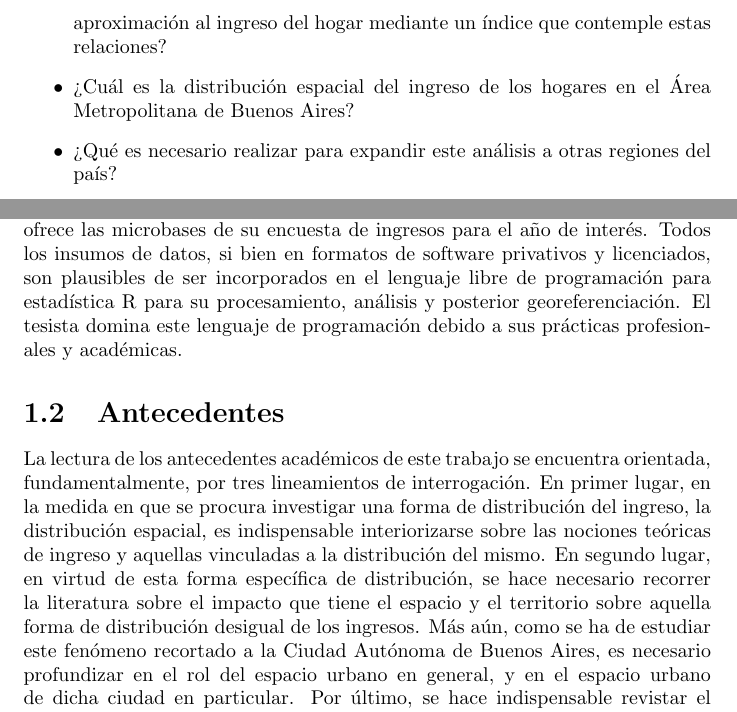
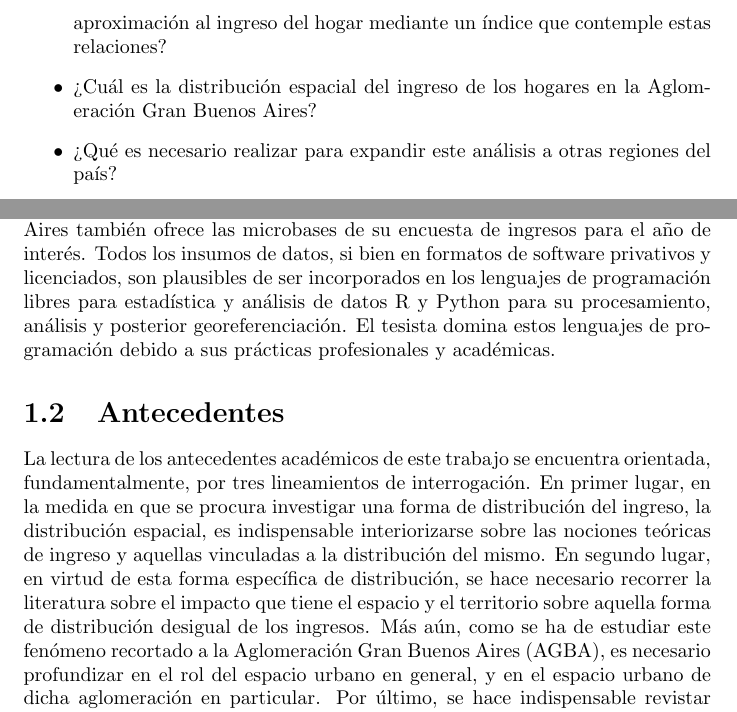
Before and after one commit to alephcero/thesis, a LaTeX thesis (tesis.tex, which reads capitulos/introduccion.tex): two parts of pages 7 and 8 of 50, joined at a grey line, cut so that both start at the same text. Compiled offline with pdfLaTeX.

Commit message:
AGBA en todas las menciones, no ciudad o CABA. Close #4

```diff
--- a/capitulos/introduccion.tex
+++ b/capitulos/introduccion.tex
@@ -38,7 +38,7 @@ En resumen, este trabajo pretende elaborar un método que permita aproximarse in
 	\item ¿Qué fuentes de información disponible existen sobre el ingreso y las condiciones de vida de los hogares?
 	\item ¿Qué relaciones existen entre las condiciones de vida de los hogares, según se miden en el Censo, y el ingreso de los mismos?
 	\item ¿Es posible a partir de mediciones de esas características, ofrecer una aproximación al ingreso del hogar mediante un índice que contemple estas relaciones?
-	\item ¿Cuál es la distribución espacial del ingreso de los hogares en el Área Metropolitana de Buenos Aires?
+	\item ¿Cuál es la distribución espacial del ingreso de los hogares en la Aglomeración Gran Buenos Aires?
 	\item ¿Qué es necesario realizar para expandir este análisis a otras regiones del país?
 \end{itemize}
 
@@ -52,11 +52,11 @@ Desde un punto de vista académico, contar con un análisis de una distribución
 
 Este tipo de análisis podría contribuir, en términos de políticas públicas, a fundamentar una política tributaria progresiva de los municipios. En este sentido la relevancia de un estudio de la distribución geográfica del ingreso, puede constituir un insumo relevante para el diseño, implementación y evaluación de políticas públicas en el ámbito de los gobiernos municipales, como también metropolitanos y/o regionales.
 
-En relación a la viabilidad del proyecto, desde el punto de vista de la disponibilidad de los datos, se encuentra plenamente garantizada. El INDEC publica trimestralmente las microbases de la Encuesta Permanente de Hogares (EPH) y la cartografía de la Ciudad de Buenos Aires. En relación a los datos censales, provee en su sitio de Internet de un lugar para correr scripts personalizados del lenguaje utilizado para procesamiento del censo (REDATAM) que permita construir indicadores e índices personalizados para diferentes subpoblaciones (personas, hogares), a la vez que permite producir resultados para cada radio censal como nivel máximo nivel de desagregación geográfica (o AREABREAK en términos del lenguaje de REDATAM). Por su lado, la Dirección General de Estadísticas y Censos del Gobierno de la Ciudad de Buenos Aires también ofrece las microbases de su encuesta de ingresos para el año de interés. Todos los insumos de datos, si bien en formatos de software privativos y licenciados, son plausibles de ser incorporados en el lenguaje libre de programación para estadística R para su procesamiento, análisis y posterior georeferenciación. El tesista domina este lenguaje de programación debido a sus prácticas profesionales y académicas.
+En relación a la viabilidad del proyecto, desde el punto de vista de la disponibilidad de los datos, se encuentra plenamente garantizada. El INDEC publica trimestralmente las microbases de la Encuesta Permanente de Hogares (EPH) y la cartografía de la Aglomeración Gran Buenos Aires. En relación a los datos censales, provee en su sitio de Internet de un lugar para correr scripts personalizados del lenguaje utilizado para procesamiento del censo (REDATAM) que permita construir indicadores e índices personalizados para diferentes subpoblaciones (personas, hogares), a la vez que permite producir resultados para cada radio censal como nivel máximo nivel de desagregación geográfica (o AREABREAK en términos del lenguaje de REDATAM). Por su lado, la Dirección General de Estadísticas y Censos del Gobierno de la Ciudad de Buenos Aires también ofrece las microbases de su encuesta de ingresos para el año de interés. Todos los insumos de datos, si bien en formatos de software privativos y licenciados, son plausibles de ser incorporados en los lenguajes de programación libres para estadística y análisis de datos R y Python para su procesamiento, análisis y posterior georeferenciación. El tesista domina estos lenguajes de programación debido a sus prácticas profesionales y académicas.
 
 	\section{Antecedentes}
 
-La lectura de los antecedentes académicos de este trabajo se encuentra orientada, fundamentalmente, por tres lineamientos de interrogación. En primer lugar, en la medida en que se procura investigar una forma de distribución del ingreso, la distribución espacial, es indispensable interiorizarse sobre las nociones teóricas de ingreso y aquellas vinculadas a la distribución del mismo. En segundo lugar, en virtud de esta forma específica de distribución, se hace necesario recorrer la literatura sobre el impacto que tiene el espacio y el territorio sobre aquella forma de distribución desigual de los ingresos. Más aún, como se ha de estudiar este fenómeno recortado a la Ciudad Autónoma de Buenos Aires, es necesario profundizar en el rol del espacio urbano en general, y en el espacio urbano de dicha ciudad en particular. Por último, se hace indispensable revistar el cuantioso y diverso set de instrumentos metodológicos que se han construido para medir este fenómeno, en búsqueda de sus fortalezas y debilidades, como así también procurar asimilar aquellos elementos que puedan ser asimilables en este trabajo, en la medida en que la información disponible así lo permita. Como toda búsqueda de tesoro, se hace necesario, obviamente, un tesoro, un mapa y una brújula.
+La lectura de los antecedentes académicos de este trabajo se encuentra orientada, fundamentalmente, por tres lineamientos de interrogación. En primer lugar, en la medida en que se procura investigar una forma de distribución del ingreso, la distribución espacial, es indispensable interiorizarse sobre las nociones teóricas de ingreso y aquellas vinculadas a la distribución del mismo. En segundo lugar, en virtud de esta forma específica de distribución, se hace necesario recorrer la literatura sobre el impacto que tiene el espacio y el territorio sobre aquella forma de distribución desigual de los ingresos. Más aún, como se ha de estudiar este fenómeno recortado a la Aglomeración Gran Buenos Aires (AGBA), es necesario profundizar en el rol del espacio urbano en general, y en el espacio urbano de dicha aglomeración en particular. Por último, se hace indispensable revistar el cuantioso y diverso set de instrumentos metodológicos que se han construido para medir este fenómeno, en búsqueda de sus fortalezas y debilidades, como así también procurar asimilar aquellos elementos que puedan ser asimilables en este trabajo, en la medida en que la información disponible así lo permita. Como toda búsqueda de tesoro, se hace necesario, obviamente, un tesoro, un mapa y una brújula.
 
 	\subsection{El Tesoro: el ingreso y su distribución}
 Para comenzar, a la hora de definir conceptualmente ingreso ha habido diversas corrientes con definiciones de diversos niveles de complejidad. La literatura más convencional en economía define ingreso como el flujo de recursos que recibe un agente económico correspondiente a las remuneraciones por la venta o arrendamiento de los factores productivos que posee. El ingreso puede ser pagado en bienes y servicios o en dinero. También se puede considerar ingreso todas transferencias que reciben los agentes económicos tales como subsidios, donaciones y otras. Sin embargo, existe otra corriente que ha estudiado el ingreso y su distribución, entre los que se encuentra Richard \citeA[p.~34]{titmuss}, que ofrece una definición más amplia y abarcativa: “todos los recibos que aumentan el mando de un individuo sobre el uso de los escasos recursos- de una sociedad en otras palabras, su acreencia neta de poder económico entre dos puntos de tiempo ... Por lo tanto, el ingreso es la suma algebraica de (1) el valor de mercado de los derechos ejercidos en el consumo, y (2) el cambio en el valor del stock de los derechos de propiedad entre el principio y el final del período en cuestión”. De este modo, se puede contemplar una dimensión meramente nominal y monetaria de ingreso, una dimensión real que incluya a su vez el poder de compra de ese ingreso monetario en relación a los precios de los bienes consumidos, como así también el cambio en el valor del stock de bienes que se poseen.
@@ -73,7 +73,7 @@ De especial interés para este trabajo, sin embargo, son los trabajos sobre dist
 
 	\subsubsection{Los primeros mapas: los estudios de la ecología urbana}
 
-A la hora de analizar la distribución del ingreso hacia el interior de un espacio urbano, como la Ciudad de Buenos Aires, es necesario tener en consideración los efectos que el espacio urbano tienen sobre esta distribución. De hecho, este ha sido un enorme aporte del urbanismo y la sociología urbana\cite{park,burgess1928,mckenzie,wirth,lefebvre,harvey,castells} al dar cuenta el modo en que la organización del espacio urbano y en especial del espacio residencial, se vuelve determinante en la distribución del ingreso (aunque también determinados por ésta) con importantes efectos que son necesarios tener en consideración.
+A la hora de analizar la distribución del ingreso hacia el interior de un espacio urbano, como la Aglomeración Gran Buenos Aires, es necesario tener en consideración los efectos que el espacio urbano tienen sobre esta distribución. De hecho, este ha sido un enorme aporte del urbanismo y la sociología urbana\cite{park,burgess1928,mckenzie,wirth,lefebvre,harvey,castells} al dar cuenta el modo en que la organización del espacio urbano y en especial del espacio residencial, se vuelve determinante en la distribución del ingreso (aunque también determinados por ésta) con importantes efectos que son necesarios tener en consideración.
 
 La primera referencia obligada a la hora de analizar la temática del espacio, la ciudad y la desigual distribución espacial del ingreso es la escuela de la Ecología Urbana de comienzos del siglo XX. Nace en la Universidad de la ciudad de Chicago, en EEUU, donde se comienza a desarrollar el paradigma de los modernos estudios urbanos, para el análisis del espacio, la ciudad y de la distribución de los diferentes grupos sociales en el mismo. Esta escuela se enmarcan los trabajos de Robert Park \citeyear{park}, Ernest Burgees \citeyear{burgess1928}, Roderick McKenzie \citeyear{mckenzie} y Louis Wirth \citeyear{wirth}.
 
@@ -293,7 +293,7 @@ A modo de recapitulación a lo largo del capítulo se ha dado cuenta de la exist
 
 	\subsubsection{El concepto de espacio}
 
-	Se mencionó brevemente en los Antecedentes el recorrido teórico de la relación dialéctica de  las relaciones sociales y el espacio urbano en general y, en particular, cómo la distribución del ingreso se manifiesta en el proceso de la distribución desigual del ingreso en el espacio. Por lo tanto, dado que ya se ha definido qué se entiende en este trabajo por ingreso, y especificado a qué tipo de ingreso se hace referencia, para poder continuar en un análisis de la distribución espacial de ese ingreso en la Ciudad de Buenos Aires, es necesario avanzar en mayores precisiones teóricas sobre dos aspectos centrales: por un lado el concepto de “espacio urbano” y por otro e l de la distribución espacial desigual del ingreso y sus dinámicas.
+	Se mencionó brevemente en los Antecedentes el recorrido teórico de la relación dialéctica de  las relaciones sociales y el espacio urbano en general y, en particular, cómo la distribución del ingreso se manifiesta en el proceso de la distribución desigual del ingreso en el espacio. Por lo tanto, dado que ya se ha definido qué se entiende en este trabajo por ingreso, y especificado a qué tipo de ingreso se hace referencia, para poder continuar en un análisis de la distribución espacial de ese ingreso en la Aglomeración Gran Buenos Aires, es necesario avanzar en mayores precisiones teóricas sobre dos aspectos centrales: por un lado el concepto de “espacio urbano” y por otro el de la distribución espacial desigual del ingreso y sus dinámicas.
 
 	Tal como ha sido profusamente fundamentado por la nueva sociología urbana, para analizar cabalmente toda relación social, es indispensable incorporar el factor espacial, dar cuenta de cómo esta relación se plasma en el espacio. De otro modo, se renuncia a comprenderla en toda su complejidad. En este sentido, la apropiación del ingreso socialmente producido, relación social de lo más conspicua, no puede escapar a esta relación dialéctica con el espacio y debe ser incorporada en su análisis. En su derrotero teórico, la economía neoclásica no ha procurado muñir su andamiaje conceptual con una teorización del espacio y es, por lo tanto, insensible a los efectos que éste puede producir de modo específico en la propia distribución. Edward Soja sostiene que en la economía de Marshall, Pigou, y otros “la subordinación del espacio era tan grande que sus teóricos más influyentes orgullosamente produjeron nociones de una economía despolitizada que existían como si se estuviesen sólidamente compactadas en la cabeza de un alfiler, en un mundo de fantasía, prácticamente sin dimensiones espaciales” \cite[p.~32]{soja}. No se trata solamente de mencionar que la distribución del ingreso en una sociedad se plasma en el espacio, sino que a su vez la distribución espacial de las personas y hogares en una ciudad tiene impacto en cómo el ingreso socialmente producido se distribuye entre ellos. Para Raúl Castells la localización de polos sociales en la estratificación social, en los extremos tanto inferior como superior, va más allá de la “simple desigualdad de la distribución de las residencias en el espacio, a partir del momento en que la fusión de situaciones sociales y de las situaciones espaciales produce efectos pertinentes -o sea, de nuevo, específico de los datos espaciales- sobre las relaciones de clase, y de ese modo sobre el conjunto de la dinámica social” \cite[p.~213]{castells}.
 
@@ -347,6 +347,6 @@ A modo de recapitulación a lo largo del capítulo se ha dado cuenta de la exist
 
 	Harvey ofrece mayores precisiones sobre cómo este espacio social urbano influye concretamente sobre (y es influido por) la distribución del ingreso, produciendo el proceso de desigual distribución espacial del ingreso en la medida en que los mecanismos de distribución del ingreso que ofrece el sistema urbano tal cual existe, son mayormente regresivos. “La redistribución del ingreso puede ser provocada por cambios en (1) la ubicación de los puestos de trabajo y la vivienda, (2) el valor de los derechos de propiedad, (3) el precio de los recursos para el consumidor. Estos cambios se ven afectados, a su vez, por las asignaciones de costos externos y beneficios para diferentes regiones en el sistema urbano y por los cambios en la accesibilidad y la proximidad. Los diferentes sectores una población buscan controlar estos mecanismos ocultos que gobiernan la redistribución a través del ejercicio del poder político. Es en la caja etiquetada como 'valores sociales y culturales' que todo el proceso se retroalimenta a sí mismo, ya que estos valores son a la vez causa y efecto (...). Pero también inherente a estos procesos sociales se encuentra la cuestión de la organización espacial. Los efectos de las externalidades son localizados, también lo son las oportunidades de empleo y de vivienda, beneficios de los recursos, enlaces de comunicación, etc. A su vez, el poder político se basa, en parte, de un modo localizado. Muchos de los mecanismos ocultos para redistribuir el ingreso dan fruto en el acto de ubicación” \cite[p.~86]{harvey}. Otros estudios han destacado esta dimensión de la localización de la vivienda en relación con todo el conjunto de servicios proporcionados por una estructura urbana que conlleva la accesibilidad relativa a los beneficios sociales y económicos de otras unidades y actividades urbanas, entendidas como una serie de externalidades —acceso a servicios públicos, transporte, educación, cercanía a la fuente de trabajo, etc.— en función de su ubicación en el espacio 	\cite{yujnovsky,oszlak}.
 
-	Estos mecanismos ocultos, que vuelven a reforzar la tendencia a la distribución desigual de los ingresos, constituyen un área de notable interés en una agenda futura de trabajo, de la cual un primer análisis exploratorio de la distribución espacial desigual del ingreso en la Ciudad de Buenos Aires, constituye un primer y necesario escalón.
+	Estos mecanismos ocultos, que vuelven a reforzar la tendencia a la distribución desigual de los ingresos, constituyen un área de notable interés en una agenda futura de trabajo, de la cual un primer análisis exploratorio de la distribución espacial desigual del ingreso en la Aglomeración Gran Buenos Aires, constituye un primer y necesario escalón.
 
 	Antes de concluir el apartado, es interesante observar cómo esta relación espacial dialéctica se encuentra medida por la institución familiar. "Las actividades domésticas ligadas al consumo consisten en transformar los bienes producidos y comercializados en el mercado. Para su realización, es fundamental la provisión de bienes y servicios colectivos -agua corriente, electricidad, drenajes, transportes, comunicaciones- así como servicios de educación y salud. Esta provisión de servicios -cuáles, para quiénes, a qué costo- constituye un frente de lucha donde históricamente se fueron planteando los temas de la incorporación de sectores sociales marginados a los derechos de la ciudadanía social. En realidad, la responsabilidad en la provisión de diversos servicios es de tal importancia que se ha convertido en una dimensión definitoria de los diversos modelos de Estado (...) La historia de las transformaciones del papel social del Estado puede ser leída como la historia de las luchas por la ampliación de derechos sociales, por la expansión de las políticas distributivas y por la extensión de los bienes y servicios colectivos, todas ellas ligadas a las actividades cotidianas de cuidado y reproducción" \cite[p.~91]{jelin}. De este modo, la provisión de servicios y equipamientos por parte del entramado urbano, y el nivel de mercantilización de los mismos, influye en las tareas domésticas del núcleo familiar, con fuerte peso en las mujeres de hogar, y en el ingreso disponible del mismo. "En realidad, la variación en la carga de la labor doméstica para las mujeres-madres, además de estar ligada obviamente a la composición del hogar, no depende tanto de la distribución de tareas y responsabilidades dentro del hogar (entre los miembros), sino fundamentalmente del acceso diferencial de las mujeres a servicios fuera del hogar (...) En la medida en que la oferta de servicios de este tipo esté centrada más que nada en los mecanismos de mercado, por los cuales hay que pagar, la variación fundamental se producirá entre clases sociales y niveles de ingreso" \cite[p.~97]{jelin}.
--- a/tesis.tex
+++ b/tesis.tex
@@ -8,7 +8,7 @@
 
 \title{
 	{Buenos Aires: entre endriagos y sirenas}\\
-	{\large La distribución espacial del ingreso de los hogares en Área Metropolitana de Buenos Aires en el año 2010}\\
+	{\large La distribución espacial del ingreso de los hogares en la Aglomeración Gran Buenos Aires en el año 2010}\\
 	{\includegraphics{untrefLogo.jpg}}
 }
 \author{Felipe Diego González}
```
Also changed, not shown: tesis.pdf (deleted).
